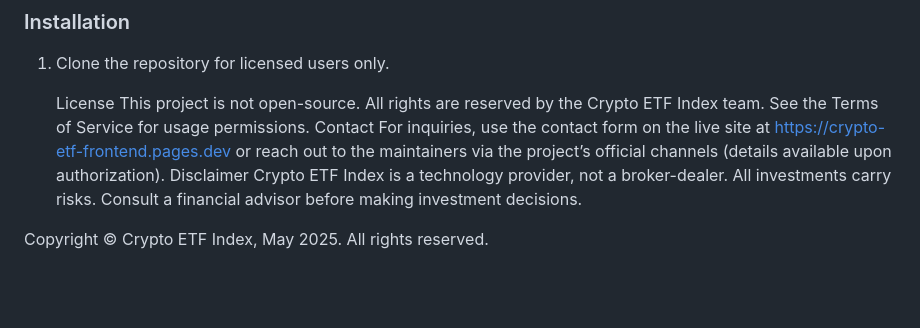
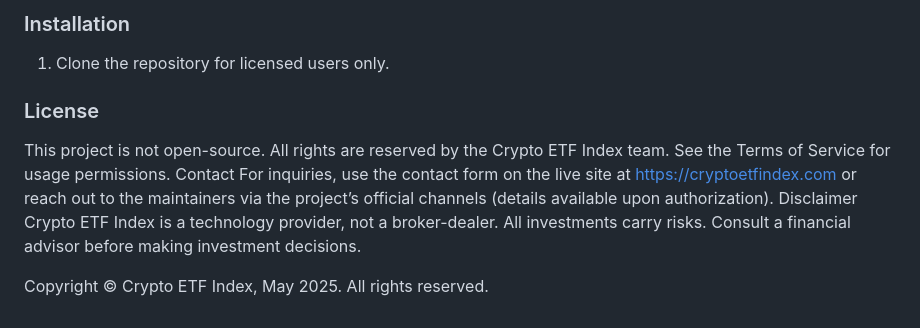
Before and after one commit to cryptoetfindex/crypto-etf-frontend, a Markdown page: README.md, the part around the change. Rendered like a GitHub page; blank space fills up the shorter version.

```diff
--- a/README.md
+++ b/README.md
@@ -30,10 +30,10 @@ This project is intended for personal use by authorized contributors and end-use
 ### Installation
 1. Clone the repository for licensed users only.
 
-   License
+  ### License
 This project is not open-source. All rights are reserved by the Crypto ETF Index team. See the Terms of Service for usage permissions.
 Contact
-For inquiries, use the contact form on the live site at https://crypto-etf-frontend.pages.dev or reach out to the maintainers via the project’s official channels (details available upon authorization).
+For inquiries, use the contact form on the live site at https://cryptoetfindex.com or reach out to the maintainers via the project’s official channels (details available upon authorization).
 Disclaimer
 Crypto ETF Index is a technology provider, not a broker-dealer. All investments carry risks. Consult a financial advisor before making investment decisions.
 
```
